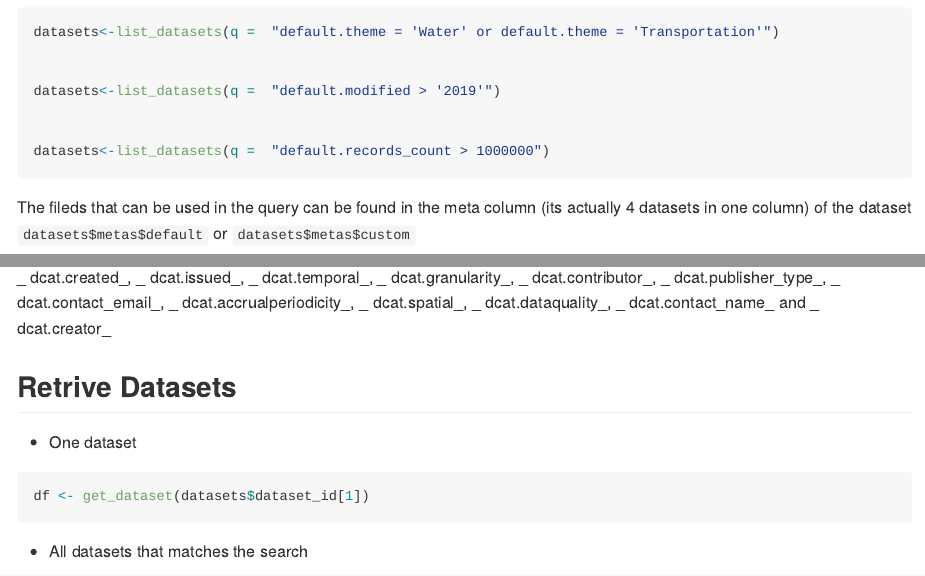
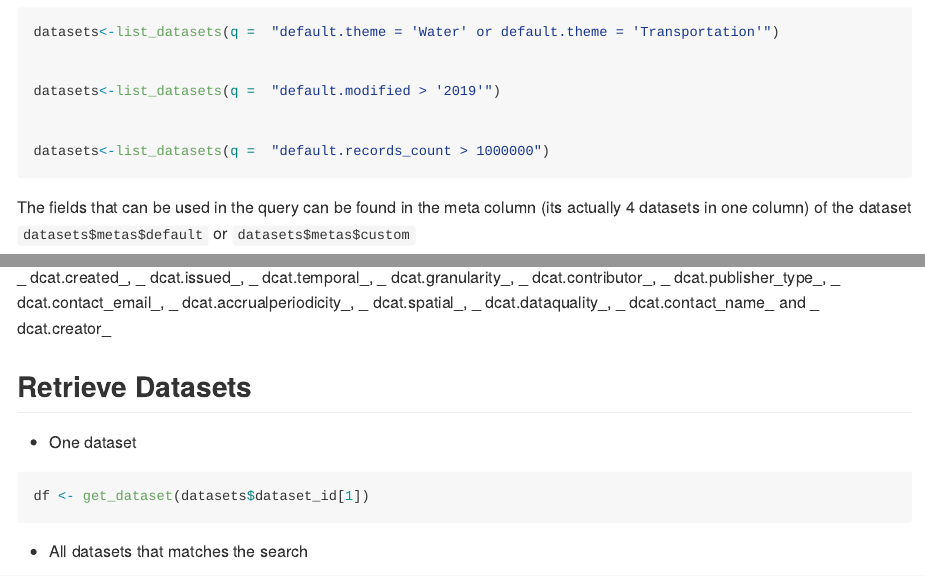
Before and after one commit to naif-alsader/KapsarcR, an R Markdown document (README.Rmd): the page in a window 1100 px wide, from 1880 px down, and a second part further down, joined at a grey line. The pictures show the output file README.md that the author committed with the source, drawn offline in the style of GitHub; badge pictures from the web are left out.

Commit message:
fix typo

````diff
--- a/README.Rmd
+++ b/README.Rmd
@@ -117,7 +117,7 @@ datasets<-list_datasets(q =  "default.records_count > 1000000")
 ```
 
 
-The fileds that can be used in the query can be found in the meta column (its actually 4 datasets in one column) of the dataset `datasets$metas$default` or `datasets$metas$custom`
+The fields that can be used in the query can be found in the meta column (its actually 4 datasets in one column) of the dataset `datasets$metas$default` or `datasets$metas$custom`
 
 here is the complete list:
 
@@ -136,7 +136,7 @@ datasets$metas$dcat  %>% colnames() %>% paste0("  dcat.", .) %>% pander::pander(
 ```
 
 
-## Retrive Datasets
+## Retrieve Datasets
 
 * One dataset
 
````
Also changed, not shown: README.md.
